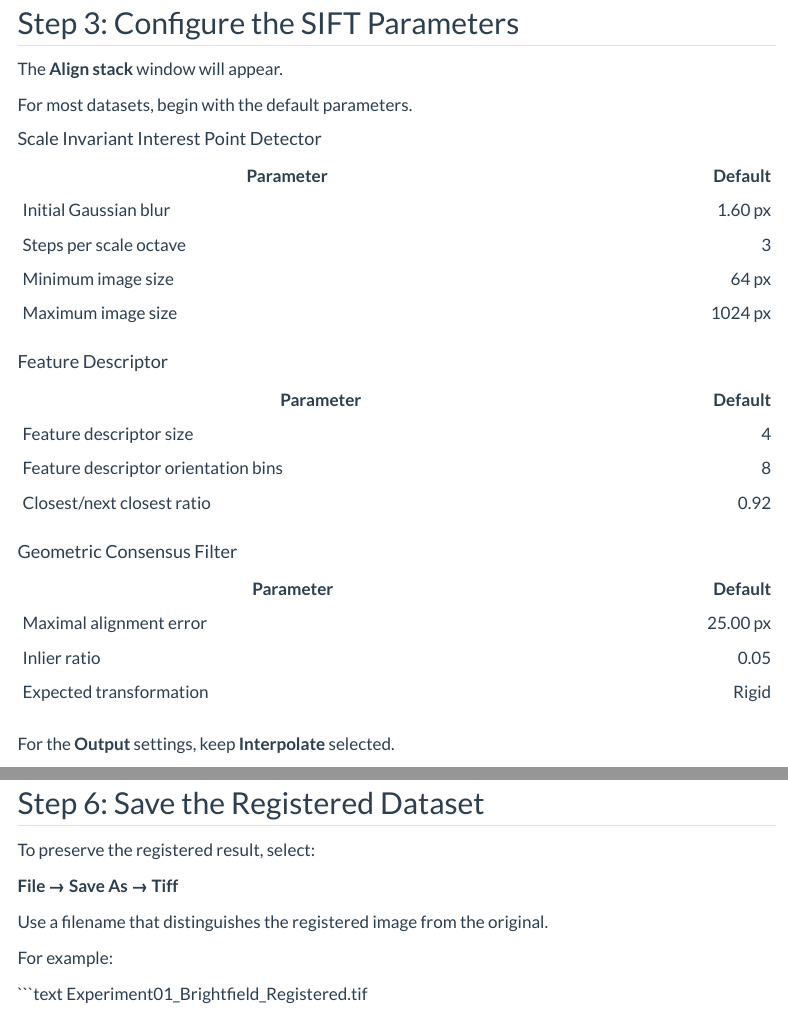
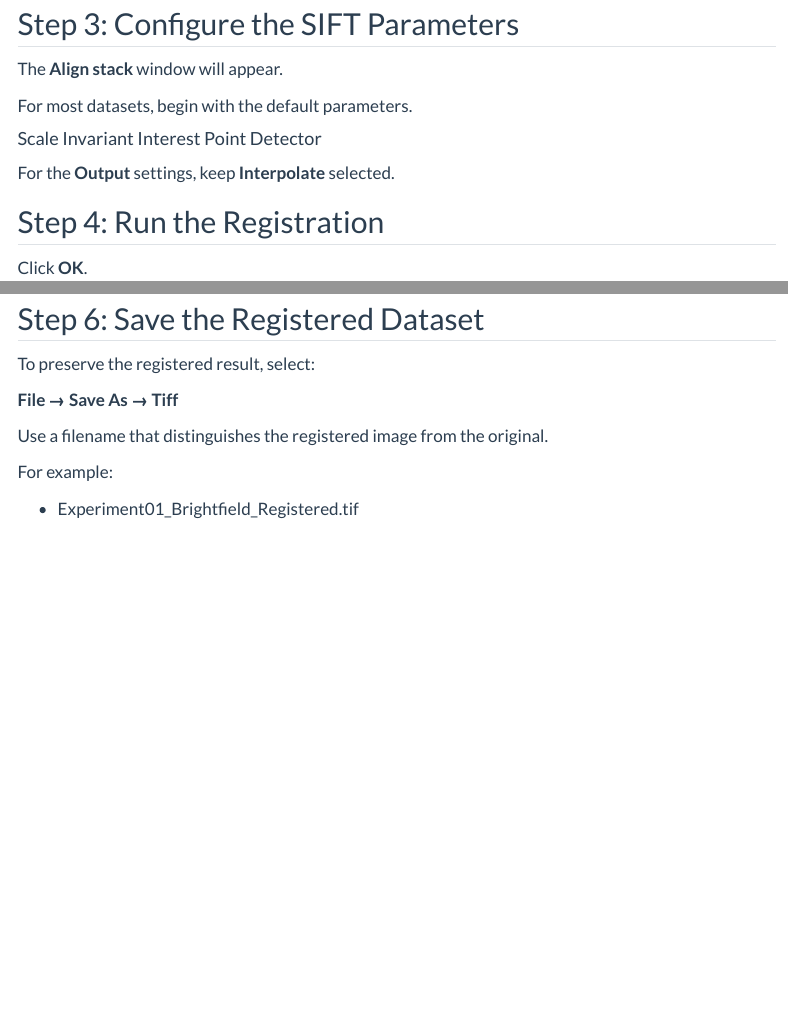
Before and after one commit to microscopy-Core-ISMMS/QA_Laserpower, a Quarto document (image_analysis/fiji_imagej/sift_registration.qmd): the page in a window 1100 px wide, from 1480 px down before the commit and from 1700 px down after it, so that both start at the same text, and a second part further down, joined at a grey line. Rendered offline with R 4.5, knitr and Pandoc in place of Quarto, with nearby package versions; menus at the side of the page are left out.

Commit message:
Modified the sift_Registration.qmd file. Removed the default settings as it is already shown in the image below

````diff
--- a/image_analysis/fiji_imagej/sift_registration.qmd
+++ b/image_analysis/fiji_imagej/sift_registration.qmd
@@ -42,29 +42,6 @@ The **Align stack** window will appear.
 For most datasets, begin with the default parameters.
 
 #### Scale Invariant Interest Point Detector
-
-| Parameter | Default |
-|---|---:|
-| Initial Gaussian blur | 1.60 px |
-| Steps per scale octave | 3 |
-| Minimum image size | 64 px |
-| Maximum image size | 1024 px |
-
-#### Feature Descriptor
-
-| Parameter | Default |
-|---|---:|
-| Feature descriptor size | 4 |
-| Feature descriptor orientation bins | 8 |
-| Closest/next closest ratio | 0.92 |
-
-#### Geometric Consensus Filter
-
-| Parameter | Default |
-|---|---:|
-| Maximal alignment error | 25.00 px |
-| Inlier ratio | 0.05 |
-| Expected transformation | Rigid |
 
 For the **Output** settings, keep **Interpolate** selected.
 
@@ -106,5 +83,4 @@ Use a filename that distinguishes the registered image from the original.
 
 For example:
 
-```text
-Experiment01_Brightfield_Registered.tif
+ - Experiment01_Brightfield_Registered.tif
````
Also changed, not shown: image_analysis/fiji_imagej/sift_registration.qmd (4 more changed lines).
